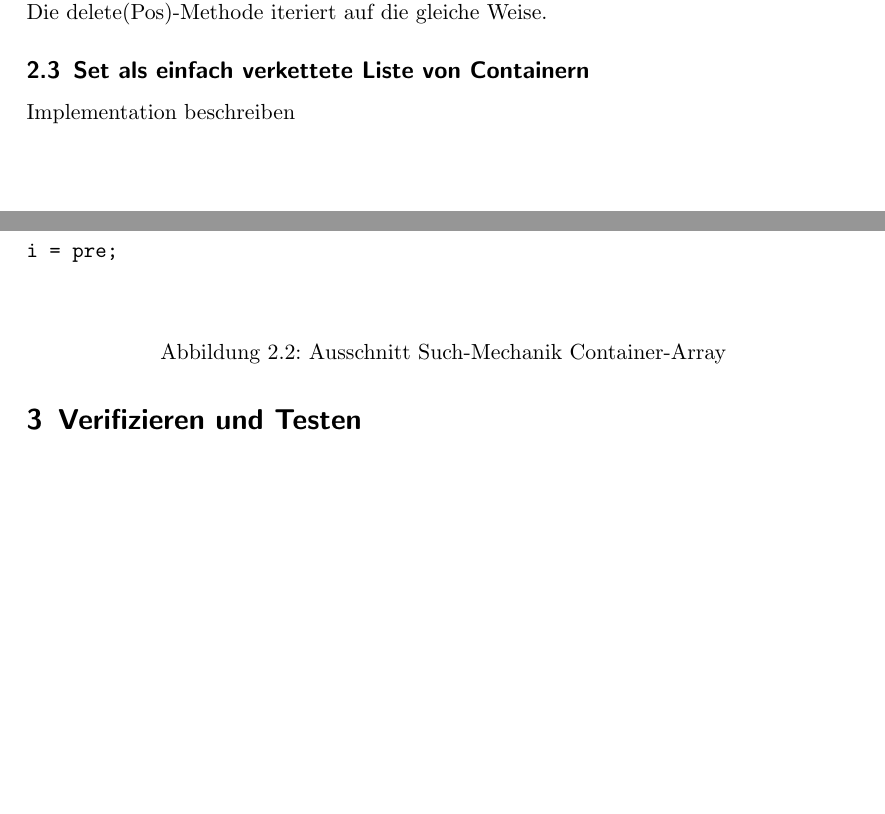
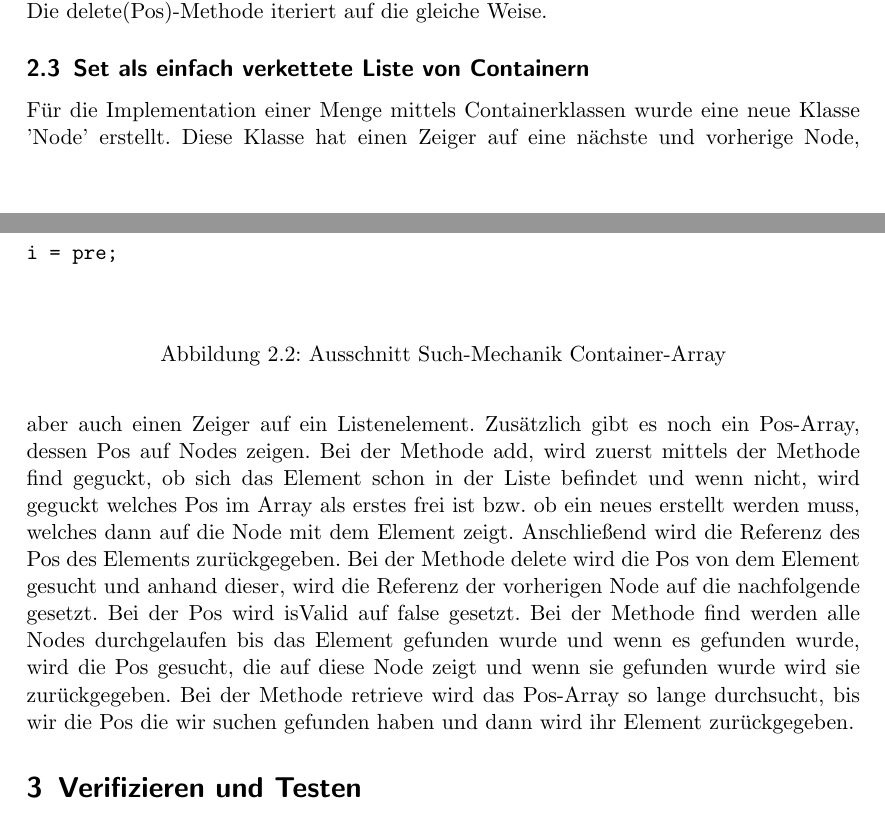
Before and after one commit to Finnfj/BTI-ADP-SS19, a LaTeX document (documentation/documentation.tex): two parts of pages 2 and 3 of 7 before the commit and two parts of pages 2 and 3 of 8 after it, joined at a grey line, cut so that both start at the same text, the shorter picture padded with empty space. Compiled offline with pdfLaTeX; an older LaTeX class or package is replaced by its successor.

Commit message:
added text for container list

```diff
--- a/documentation/documentation.tex
+++ b/documentation/documentation.tex
@@ -94,7 +94,11 @@ while(true) {\\
 \subsection{Set als einfach verkettete Liste von Containern}
 \label{sec:setCon}
 
-Implementation beschreiben
+Für die Implementation einer Menge mittels Containerklassen wurde eine neue Klasse 'Node' erstellt. Diese Klasse hat einen Zeiger auf eine nächste und vorherige Node, aber auch einen Zeiger auf ein Listenelement. Zusätzlich gibt es noch ein Pos-Array, dessen Pos auf Nodes zeigen.
+Bei der Methode add, wird zuerst mittels der Methode find geguckt, ob sich das Element schon in der Liste befindet und wenn nicht, wird geguckt welches Pos im Array als erstes frei ist bzw. ob ein neues erstellt werden muss, welches dann auf die Node mit dem Element zeigt. Anschließend wird die Referenz des Pos des Elements zurückgegeben.
+Bei der Methode delete wird die Pos von dem Element gesucht und anhand dieser, wird die Referenz der vorherigen Node auf die nachfolgende gesetzt. Bei der Pos wird isValid auf false gesetzt.
+Bei der Methode find werden alle Nodes durchgelaufen bis das Element gefunden wurde und wenn es gefunden wurde, wird die Pos gesucht, die auf diese Node zeigt und wenn sie gefunden wurde wird sie zurückgegeben.
+Bei der Methode retrieve wird das Pos-Array so lange durchsucht, bis wir die Pos die wir suchen gefunden haben und dann wird ihr Element zurückgegeben.
 
 \section{Verifizieren und Testen}
 \label{sec:vertests}
```
Also changed, not shown: documentation/documentation.pdf.
